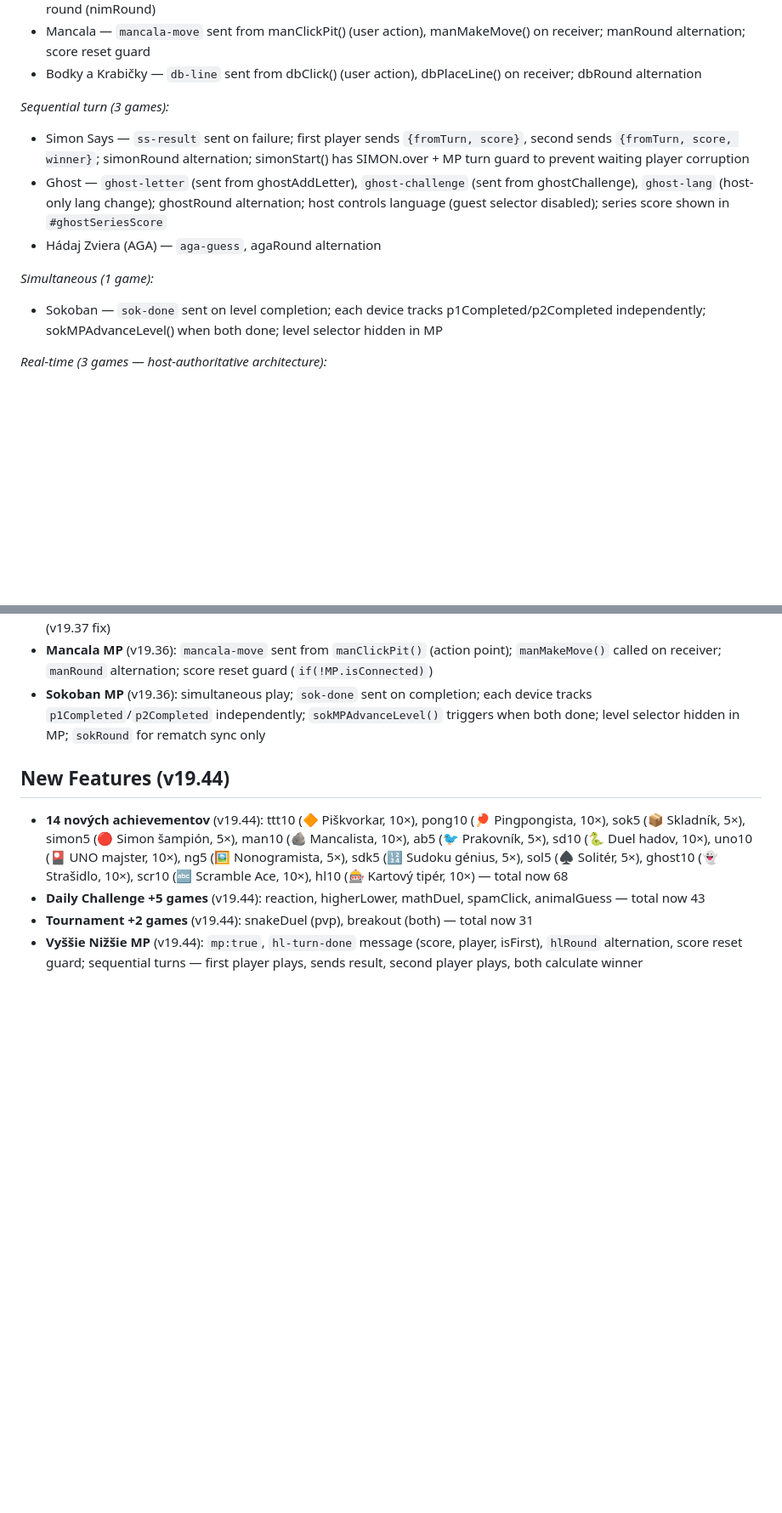
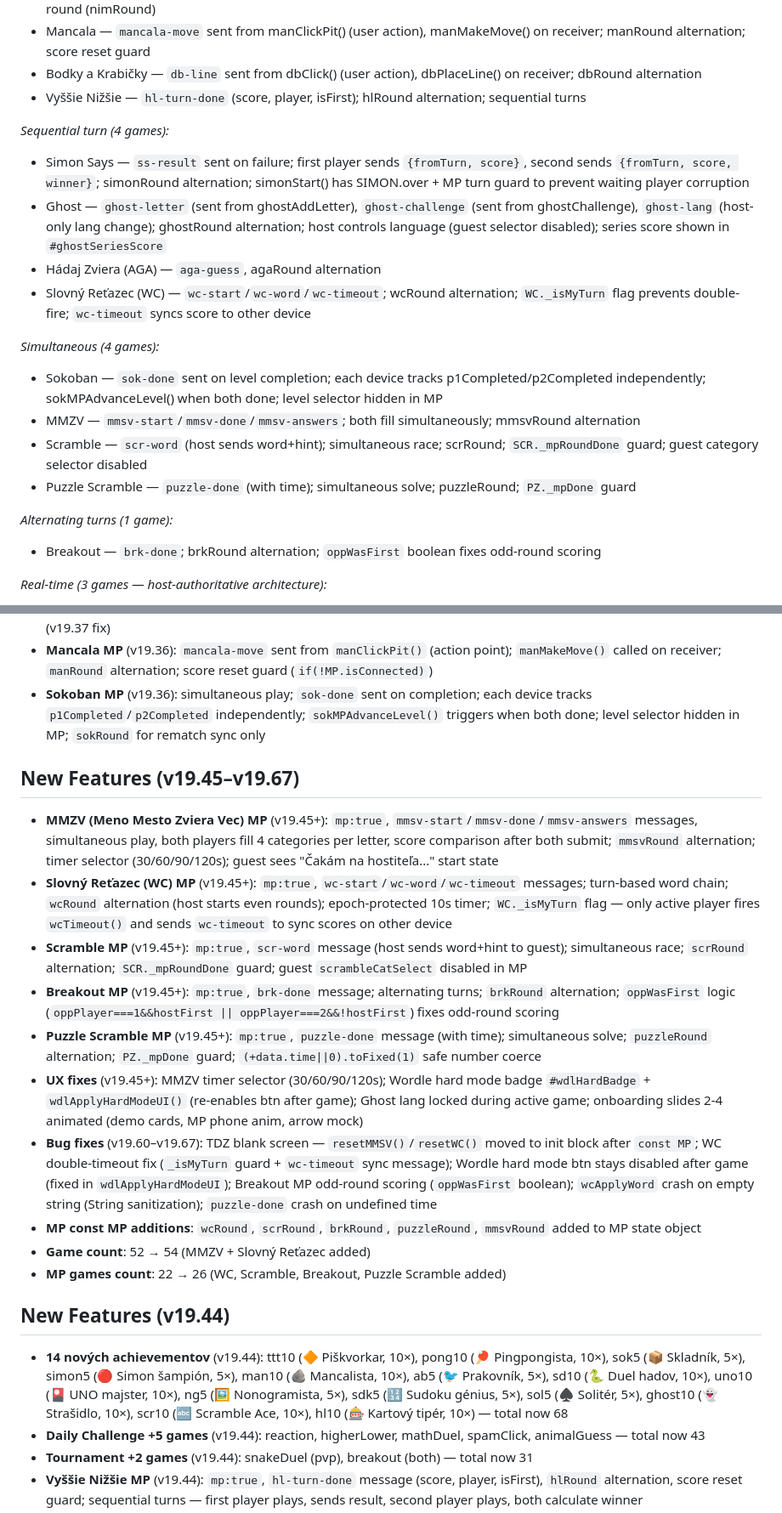
Before and after one commit to DusanOravsky/hry_deti_dusko, a Markdown page: CLAUDE.md, 2 parts joined by grey strips. Shown at 85% size. Drawn GitHub-style; blank space fills up the shorter version.

Commit message:
docs: update CLAUDE.md for v19.67 (54 games, 26 MP games, ~24700 lines)
Co-Authored-By: Claude Sonnet 4.6 <noreply@anthropic.com>

```diff
--- a/CLAUDE.md
+++ b/CLAUDE.md
@@ -291,14 +292,22 @@ const MP = {
 - Nim — `nim-take` sent from nimSelect() at confirm point (not nimTake to avoid double-send); alternating first player per round (nimRound)
 - Mancala — `mancala-move` sent from manClickPit() (user action), manMakeMove() on receiver; manRound alternation; score reset guard
 - Bodky a Krabičky — `db-line` sent from dbClick() (user action), dbPlaceLine() on receiver; dbRound alternation
+- Vyššie Nižšie — `hl-turn-done` (score, player, isFirst); hlRound alternation; sequential turns
 
-*Sequential turn (3 games):*
+*Sequential turn (4 games):*
 - Simon Says — `ss-result` sent on failure; first player sends `{fromTurn, score}`, second sends `{fromTurn, score, winner}`; simonRound alternation; simonStart() has SIMON.over + MP turn guard to prevent waiting player corruption
 - Ghost — `ghost-letter` (sent from ghostAddLetter), `ghost-challenge` (sent from ghostChallenge), `ghost-lang` (host-only lang change); ghostRound alternation; host controls language (guest selector disabled); series score shown in `#ghostSeriesScore`
 - Hádaj Zviera (AGA) — `aga-guess`, agaRound alternation
+- Slovný Reťazec (WC) — `wc-start`/`wc-word`/`wc-timeout`; wcRound alternation; `WC._isMyTurn` flag prevents double-fire; `wc-timeout` syncs score to other device
 
-*Simultaneous (1 game):*
+*Simultaneous (4 games):*
 - Sokoban — `sok-done` sent on level completion; each device tracks p1Completed/p2Completed independently; sokMPAdvanceLevel() when both done; level selector hidden in MP
+- MMZV — `mmsv-start`/`mmsv-done`/`mmsv-answers`; both fill simultaneously; mmsvRound alternation
+- Scramble — `scr-word` (host sends word+hint); simultaneous race; scrRound; `SCR._mpRoundDone` guard; guest category selector disabled
+- Puzzle Scramble — `puzzle-done` (with time); simultaneous solve; puzzleRound; `PZ._mpDone` guard
+
+*Alternating turns (1 game):*
+- Breakout — `brk-done`; brkRound alternation; `oppWasFirst` boolean fixes odd-round scoring
 
 *Real-time (3 games — host-authoritative architecture):*
 - Snake Duel — `sd-start`, `sd-dir`, `sd-state` (host runs setInterval, guest sends direction only)
@@ -381,6 +390,19 @@ Key game state objects and their patterns:
 - **Simon Says MP** (v19.36): sequential play — `ss-result` handoff; first player sends `{fromTurn,score}`, second sends `{fromTurn,score,winner}`; `simonRound` alternation; `simonStart()` guards: `SIMON.over` check + MP turn guard (v19.37 fix)
 - **Mancala MP** (v19.36): `mancala-move` sent from `manClickPit()` (action point); `manMakeMove()` called on receiver; `manRound` alternation; score reset guard (`if(!MP.isConnected)`)
 - **Sokoban MP** (v19.36): simultaneous play; `sok-done` sent on completion; each device tracks `p1Completed`/`p2Completed` independently; `sokMPAdvanceLevel()` triggers when both done; level selector hidden in MP; `sokRound` for rematch sync only
+
+## New Features (v19.45–v19.67)
+
+- **MMZV (Meno Mesto Zviera Vec) MP** (v19.45+): `mp:true`, `mmsv-start`/`mmsv-done`/`mmsv-answers` messages, simultaneous play, both players fill 4 categories per letter, score comparison after both submit; `mmsvRound` alternation; timer selector (30/60/90/120s); guest sees "Čakám na hostiteľa..." start state
+- **Slovný Reťazec (WC) MP** (v19.45+): `mp:true`, `wc-start`/`wc-word`/`wc-timeout` messages; turn-based word chain; `wcRound` alternation (host starts even rounds); epoch-protected 10s timer; `WC._isMyTurn` flag — only active player fires `wcTimeout()` and sends `wc-timeout` to sync scores on other device
+- **Scramble MP** (v19.45+): `mp:true`, `scr-word` message (host sends word+hint to guest); simultaneous race; `scrRound` alternation; `SCR._mpRoundDone` guard; guest `scrambleCatSelect` disabled in MP
+- **Breakout MP** (v19.45+): `mp:true`, `brk-done` message; alternating turns; `brkRound` alternation; `oppWasFirst` logic (`oppPlayer===1&&hostFirst || oppPlayer===2&&!hostFirst`) fixes odd-round scoring
+- **Puzzle Scramble MP** (v19.45+): `mp:true`, `puzzle-done` message (with time); simultaneous solve; `puzzleRound` alternation; `PZ._mpDone` guard; `(+data.time||0).toFixed(1)` safe number coerce
+- **UX fixes** (v19.45+): MMZV timer selector (30/60/90/120s); Wordle hard mode badge `#wdlHardBadge` + `wdlApplyHardModeUI()` (re-enables btn after game); Ghost lang locked during active game; onboarding slides 2-4 animated (demo cards, MP phone anim, arrow mock)
+- **Bug fixes** (v19.60–v19.67): TDZ blank screen — `resetMMSV()`/`resetWC()` moved to init block after `const MP`; WC double-timeout fix (`_isMyTurn` guard + `wc-timeout` sync message); Wordle hard mode btn stays disabled after game (fixed in `wdlApplyHardModeUI`); Breakout MP odd-round scoring (`oppWasFirst` boolean); `wcApplyWord` crash on empty string (String sanitization); `puzzle-done` crash on undefined time
+- **MP const MP additions**: `wcRound`, `scrRound`, `brkRound`, `puzzleRound`, `mmsvRound` added to MP state object
+- **Game count**: 52 → 54 (MMZV + Slovný Reťazec added)
+- **MP games count**: 22 → 26 (WC, Scramble, Breakout, Puzzle Scramble added)
 
 ## New Features (v19.44)
 
```
Also changed, not shown: other parts of CLAUDE.md (+8 -7 lines).
